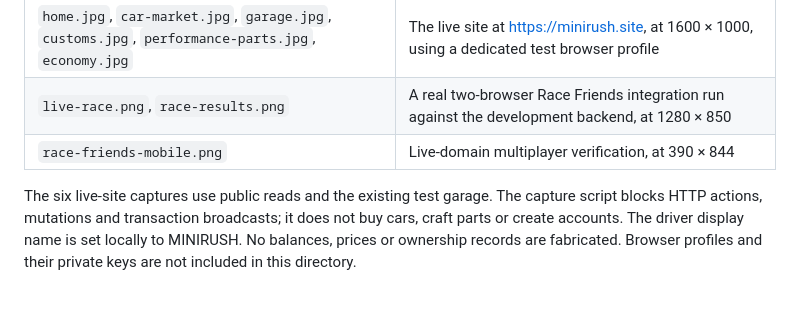
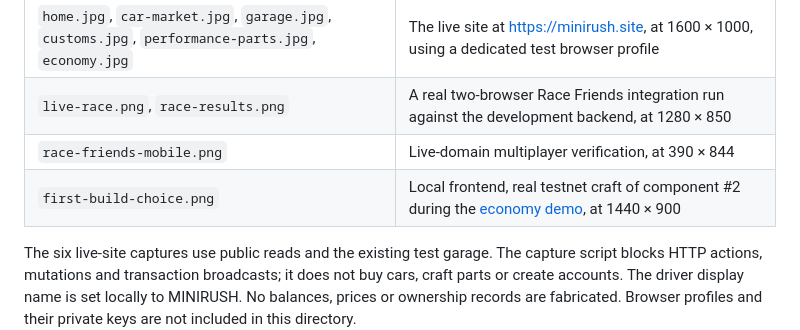
Before and after one commit to Calebux/Mini-Rush, a Markdown page: docs/screenshots/README.md, the part around the change. GitHub-like rendering; blank space fills up the shorter version.

```diff
--- a/docs/screenshots/README.md
+++ b/docs/screenshots/README.md
@@ -8,6 +8,7 @@ not mockups. Prices, inventory, balances and supply are historical snapshots.
 | `home.jpg`, `car-market.jpg`, `garage.jpg`, `customs.jpg`, `performance-parts.jpg`, `economy.jpg` | The live site at https://minirush.site, at 1600 × 1000, using a dedicated test browser profile |
 | `live-race.png`, `race-results.png` | A real two-browser Race Friends integration run against the development backend, at 1280 × 850 |
 | `race-friends-mobile.png` | Live-domain multiplayer verification, at 390 × 844 |
+| `first-build-choice.png` | Local frontend, real testnet craft of component #2 during the [economy demo](../hackathon-demo.md), at 1440 × 900 |
 
 The six live-site captures use public reads and the existing test garage. The
 capture script blocks HTTP actions, mutations and transaction broadcasts; it
```
Also changed, not shown: README.md (+7 -0 lines), docs/hackathon-demo.md (added, +108 -0 lines), docs/screenshots/first-build-choice.png (added), 13 other files.
